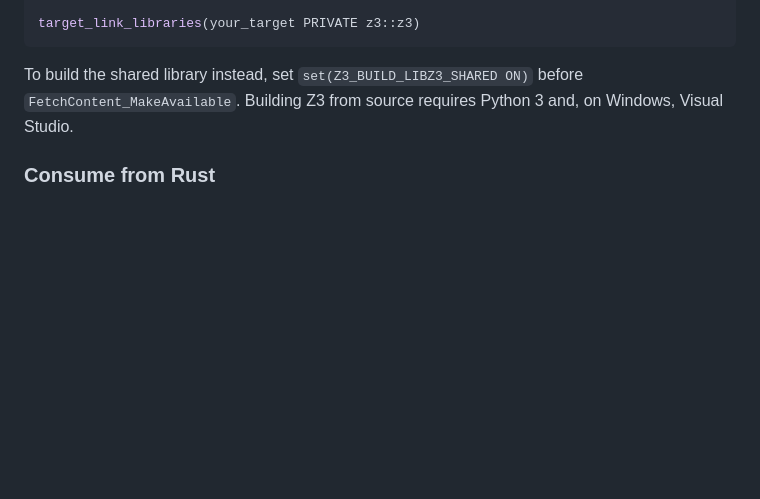
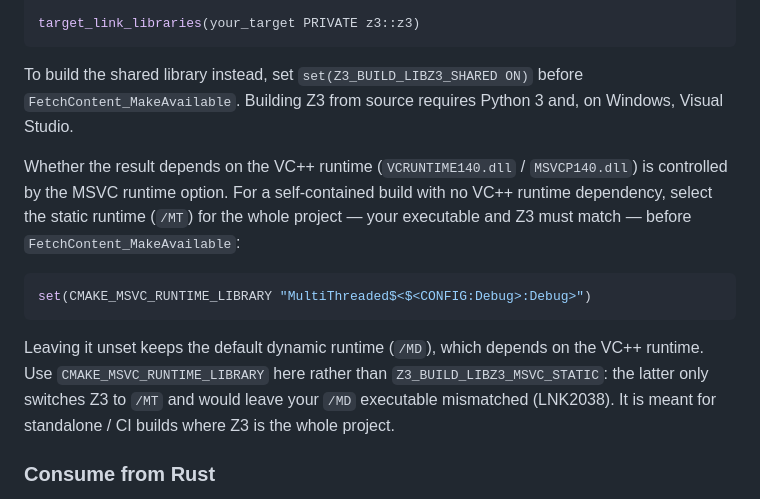
Before and after one commit to tinysec/z3, a Markdown page: README.md, the part around the change. Drawn GitHub-style; blank space fills up the shorter version.

Commit message:
docs: explain controlling the VC++ runtime dependency via CMAKE_MSVC_RUNTIME_LIBRARY (#6)
Clarify that VCRUNTIME140/MSVCP140 dependency is a CRT option: set
CMAKE_MSVC_RUNTIME_LIBRARY=MultiThreaded for a self-contained (/MT) FetchContent
build, and note why Z3_BUILD_LIBZ3_MSVC_STATIC is wrong for the subproject case
(LNK2038).

````diff
--- a/README.md
+++ b/README.md
@@ -334,6 +334,22 @@ To build the shared library instead, set `set(Z3_BUILD_LIBZ3_SHARED ON)` before
 `FetchContent_MakeAvailable`. Building Z3 from source requires Python 3 and, on
 Windows, Visual Studio.
 
+Whether the result depends on the VC++ runtime (`VCRUNTIME140.dll` /
+`MSVCP140.dll`) is controlled by the MSVC runtime option. For a self-contained
+build with no VC++ runtime dependency, select the static runtime (`/MT`) for the
+whole project — your executable and Z3 must match — before
+`FetchContent_MakeAvailable`:
+
+```cmake
+set(CMAKE_MSVC_RUNTIME_LIBRARY "MultiThreaded$<$<CONFIG:Debug>:Debug>")
+```
+
+Leaving it unset keeps the default dynamic runtime (`/MD`), which depends on the
+VC++ runtime. Use `CMAKE_MSVC_RUNTIME_LIBRARY` here rather than
+`Z3_BUILD_LIBZ3_MSVC_STATIC`: the latter only switches Z3 to `/MT` and would
+leave your `/MD` executable mismatched (LNK2038). It is meant for standalone /
+CI builds where Z3 is the whole project.
+
 ### Consume from Rust
 
 Use the upstream `z3` / `z3-sys` crates (no fork needed — the C API is identical)
````
